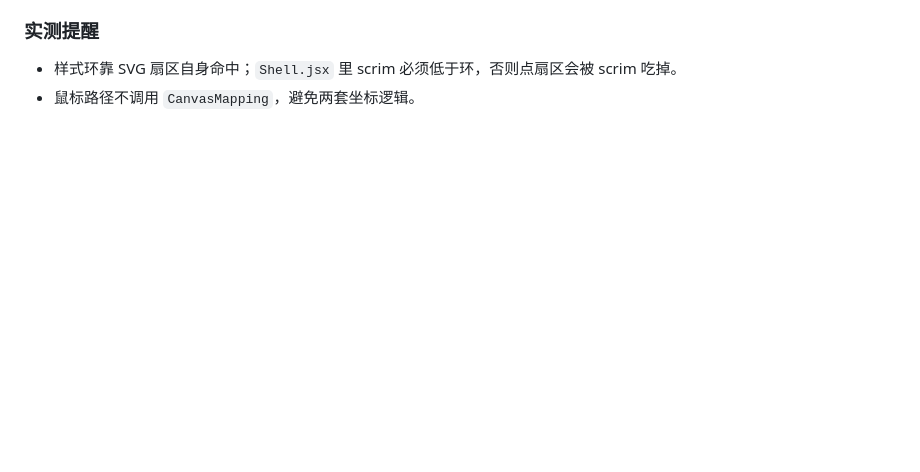
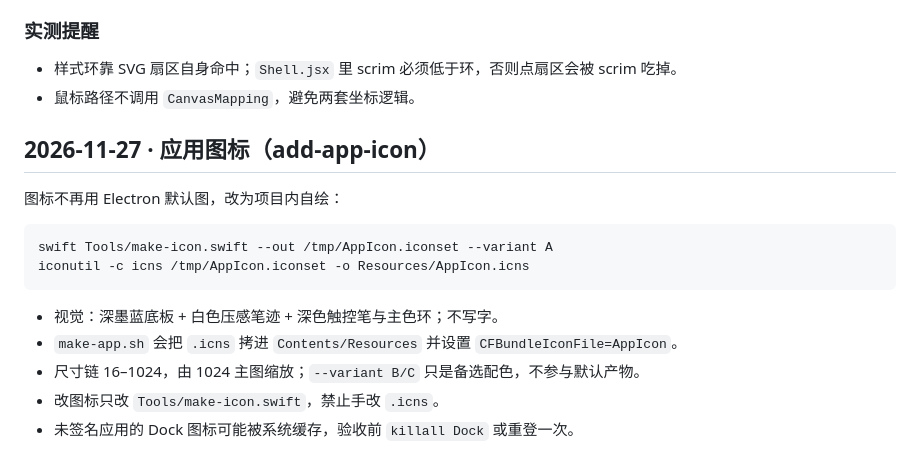
Before and after one commit to AdrianAndroid/TabletSketch, a Markdown page: Docs/HANDOFF.md, the part around the change. GitHub-like rendering; blank space fills up the shorter version.

````diff
--- a/Docs/HANDOFF.md
+++ b/Docs/HANDOFF.md
@@ -494,3 +494,18 @@ nohup Build/TabletSketch.app/Contents/MacOS/TabletSketch > /tmp/ts_app.log 2>&1
 
 - 样式环靠 SVG 扇区自身命中；`Shell.jsx` 里 scrim 必须低于环，否则点扇区会被 scrim 吃掉。
 - 鼠标路径不调用 `CanvasMapping`，避免两套坐标逻辑。
+
+## 2026-11-27 · 应用图标（add-app-icon）
+
+图标不再用 Electron 默认图，改为项目内自绘：
+
+```
+swift Tools/make-icon.swift --out /tmp/AppIcon.iconset --variant A
+iconutil -c icns /tmp/AppIcon.iconset -o Resources/AppIcon.icns
+```
+
+- 视觉：深墨蓝底板 + 白色压感笔迹 + 深色触控笔与主色环；不写字。
+- `make-app.sh` 会把 `.icns` 拷进 `Contents/Resources` 并设置 `CFBundleIconFile=AppIcon`。
+- 尺寸链 16–1024，由 1024 主图缩放；`--variant B/C` 只是备选配色，不参与默认产物。
+- 改图标只改 `Tools/make-icon.swift`，禁止手改 `.icns`。
+- 未签名应用的 Dock 图标可能被系统缓存，验收前 `killall Dock` 或重登一次。
````
Also changed, not shown: README.md (+4 -1 lines), openspec/specs/README.md (+2 -0 lines), Docs/images/app-icon.png (added), 8 other files.
